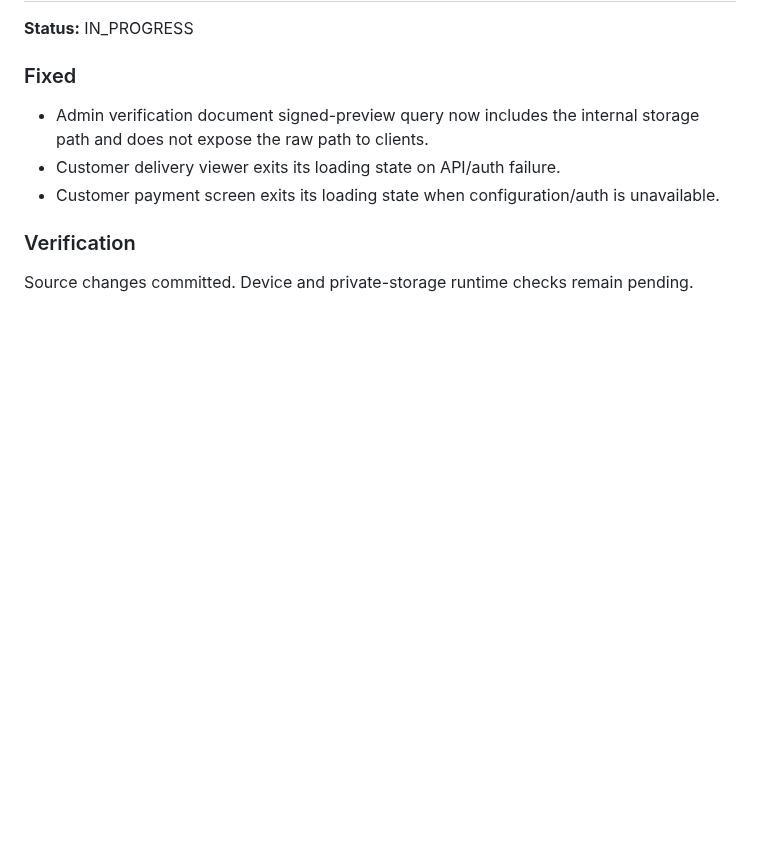
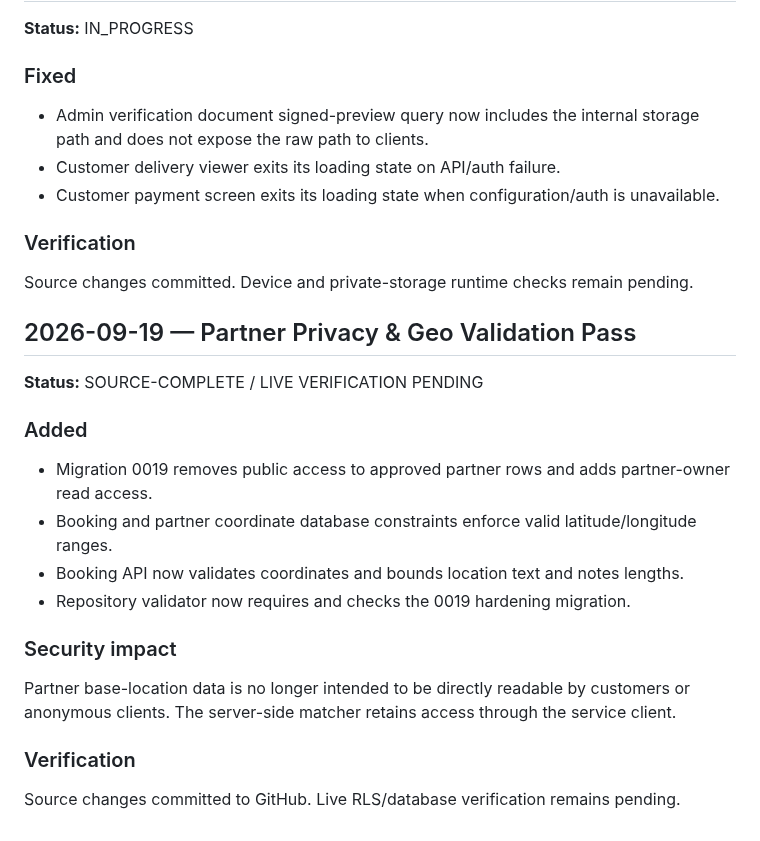
Before and after one commit to thesmfstudios-cloud/Pickolo-Studio, a Markdown page: docs/PROJECT_LOG.md, the part around the change. Drawn GitHub-style; blank space fills up the shorter version.

Commit message:
docs: record partner privacy hardening

```diff
--- a/docs/PROJECT_LOG.md
+++ b/docs/PROJECT_LOG.md
@@ -451,3 +451,18 @@ Runtime verification is still pending for Supabase, Vercel, Android/iOS builds a
 
 ### Verification
 Source changes committed. Device and private-storage runtime checks remain pending.
+
+## 2026-09-19 — Partner Privacy & Geo Validation Pass
+**Status:** SOURCE-COMPLETE / LIVE VERIFICATION PENDING
+
+### Added
+- Migration 0019 removes public access to approved partner rows and adds partner-owner read access.
+- Booking and partner coordinate database constraints enforce valid latitude/longitude ranges.
+- Booking API now validates coordinates and bounds location text and notes lengths.
+- Repository validator now requires and checks the 0019 hardening migration.
+
+### Security impact
+Partner base-location data is no longer intended to be directly readable by customers or anonymous clients. The server-side matcher retains access through the service client.
+
+### Verification
+Source changes committed to GitHub. Live RLS/database verification remains pending.
```
